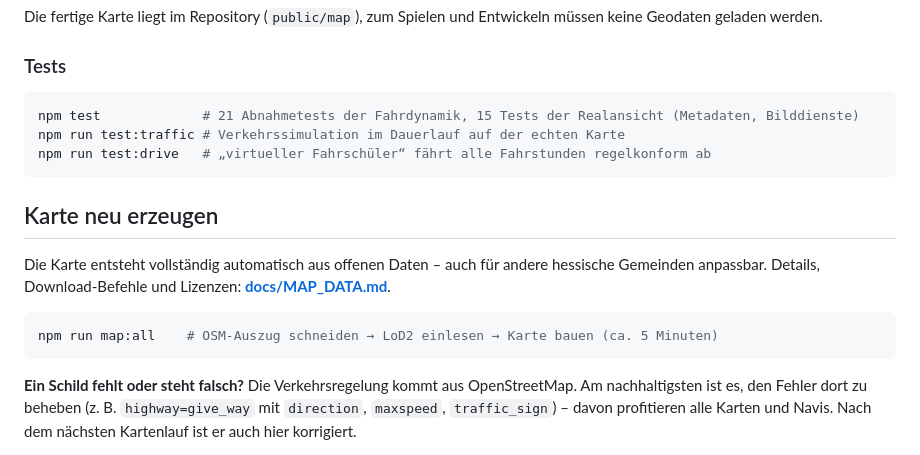
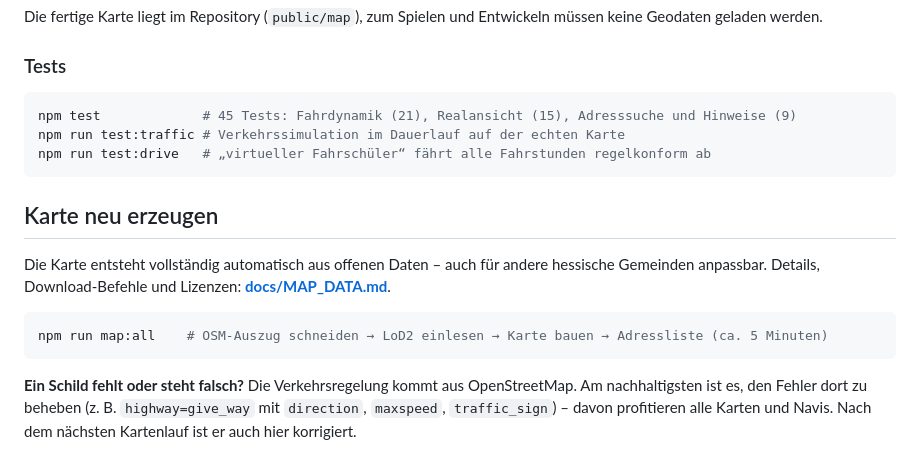
Before and after one commit to MaurerAnton/driving-simulator, a Markdown page: README.md, the part around one of its changes. Rendered like a GitHub page.

````diff
--- a/README.md
+++ b/README.md
@@ -107,7 +137,7 @@ geladen werden.
 ### Tests
 
 ```bash
-npm test             # 21 Abnahmetests der Fahrdynamik, 15 Tests der Realansicht (Metadaten, Bilddienste)
+npm test             # 45 Tests: Fahrdynamik (21), Realansicht (15), Adresssuche und Hinweise (9)
 npm run test:traffic # Verkehrssimulation im Dauerlauf auf der echten Karte
 npm run test:drive   # „virtueller Fahrschüler“ fährt alle Fahrstunden regelkonform ab
 ```
@@ -118,7 +148,7 @@ Die Karte entsteht vollständig automatisch aus offenen Daten – auch für ande
 anpassbar. Details, Download-Befehle und Lizenzen: **[docs/MAP_DATA.md](docs/MAP_DATA.md)**.
 
 ```bash
-npm run map:all    # OSM-Auszug schneiden → LoD2 einlesen → Karte bauen (ca. 5 Minuten)
+npm run map:all    # OSM-Auszug schneiden → LoD2 einlesen → Karte bauen → Adressliste (ca. 5 Minuten)
 ```
 
 **Ein Schild fehlt oder steht falsch?** Die Verkehrsregelung kommt aus OpenStreetMap. Am nachhaltigsten ist
````
Also changed, not shown: other parts of README.md (+37 -1 lines), docs/MAP_DATA.md (+1 -0 lines), docs/img/hinweis.jpg (added), docs/img/smartphone.jpg (added), 16 other files.
